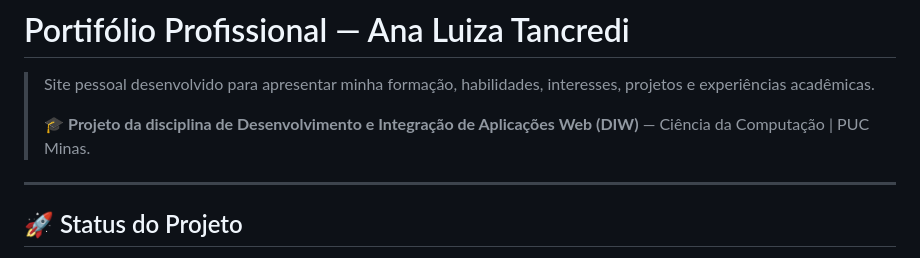
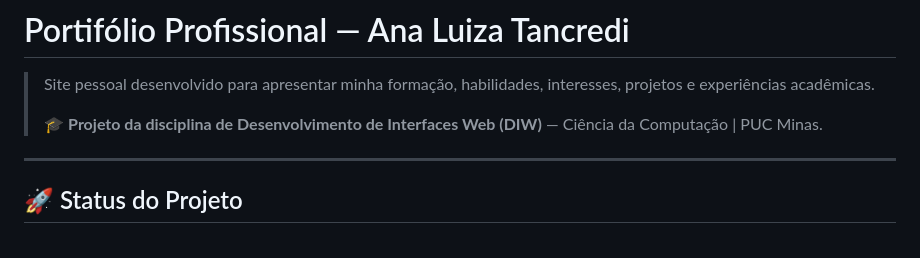
Before and after one commit to anatancredi-afk/portfolio-ana-luiza, a Markdown page: README.md, the part around the change. GitHub-like rendering.

Commit message:
Update README.md
Corrected the course name in the project description.

```diff
--- a/README.md
+++ b/README.md
@@ -2,7 +2,7 @@
 
 > Site pessoal desenvolvido para apresentar minha formação, habilidades, interesses, projetos e experiências acadêmicas.
 >
-> 🎓 **Projeto da disciplina de Desenvolvimento e Integração de Aplicações Web (DIW)** — Ciência da Computação | PUC Minas.
+> 🎓 **Projeto da disciplina de Desenvolvimento de Interfaces Web (DIW)** — Ciência da Computação | PUC Minas.
 
 ---
 
```
